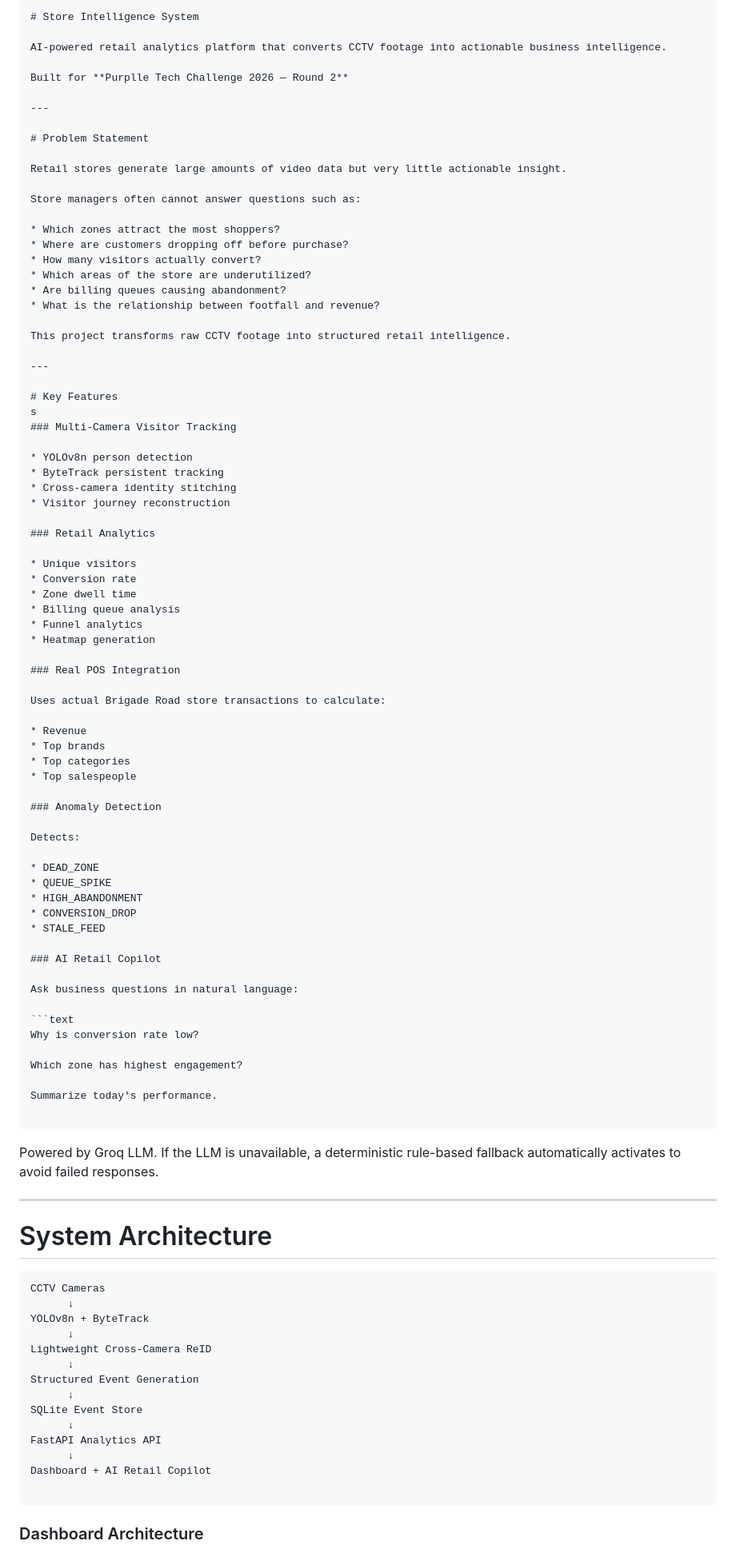
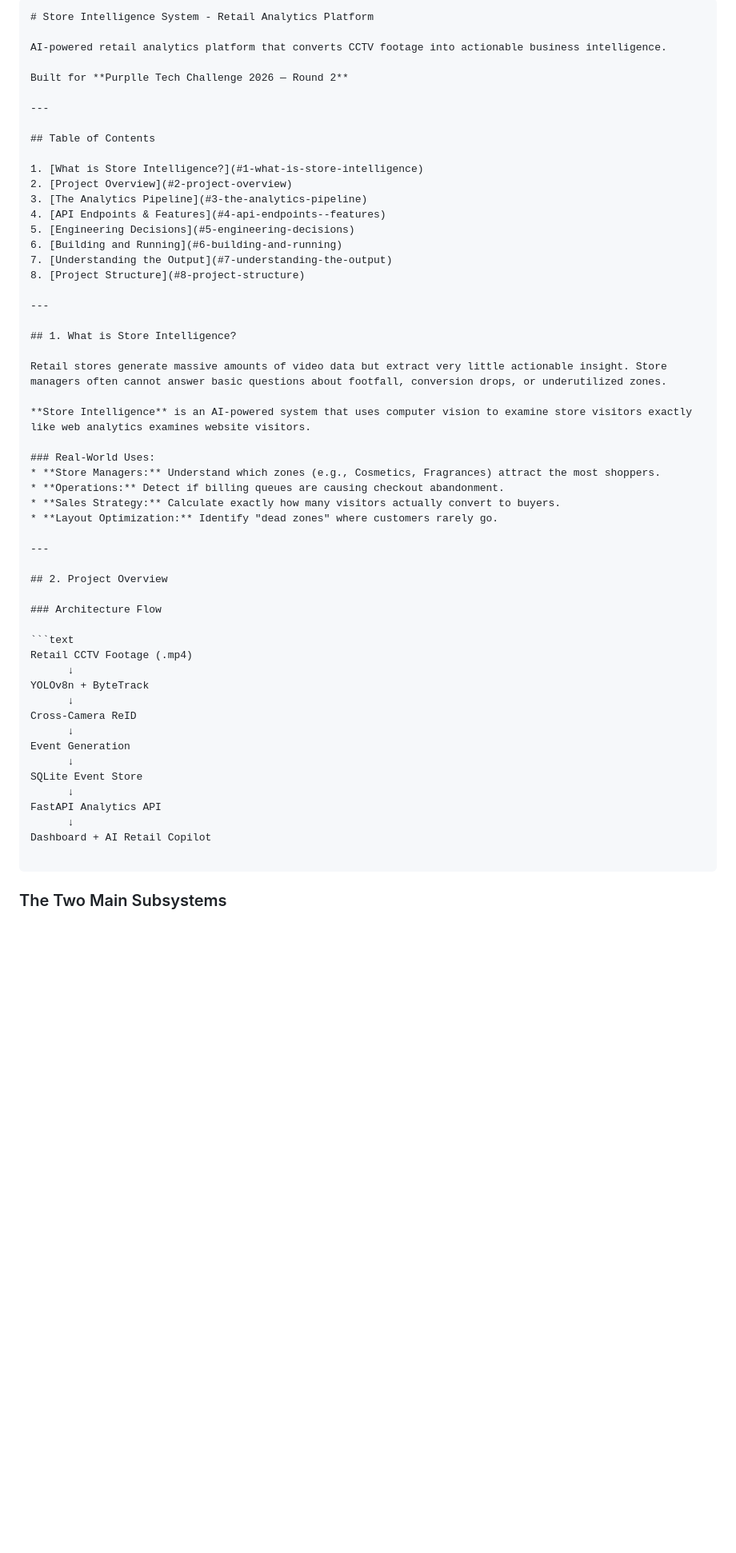
Before and after one commit to garv0716/StoreIQ, a Markdown page: README.md, the part around one of its changes. Shown at 80% size. Rendered like a GitHub page; blank space fills up the shorter version.

Commit message:
Refactor README.md to enhance structure and clarity, updating sections on project overview, problem statement, and key features.

````diff
--- a/README.md
+++ b/README.md
@@ -1,5 +1,5 @@
 ```md
-# Store Intelligence System
+# Store Intelligence System - Retail Analytics Platform
 
 AI-powered retail analytics platform that converts CCTV footage into actionable business intelligence.
 
@@ -7,87 +7,45 @@ Built for **Purplle Tech Challenge 2026 — Round 2**
 
 ---
 
-# Problem Statement
+## Table of Contents
 
-Retail stores generate large amounts of video data but very little actionable insight.
-
-Store managers often cannot answer questions such as:
-
-* Which zones attract the most shoppers?
-* Where are customers dropping off before purchase?
-* How many visitors actually convert?
-* Which areas of the store are underutilized?
-* Are billing queues causing abandonment?
-* What is the relationship between footfall and revenue?
-
-This project transforms raw CCTV footage into structured retail intelligence.
+1. [What is Store Intelligence?](#1-what-is-store-intelligence)
+2. [Project Overview](#2-project-overview)
+3. [The Analytics Pipeline](#3-the-analytics-pipeline)
+4. [API Endpoints & Features](#4-api-endpoints--features)
+5. [Engineering Decisions](#5-engineering-decisions)
+6. [Building and Running](#6-building-and-running)
+7. [Understanding the Output](#7-understanding-the-output)
+8. [Project Structure](#8-project-structure)
 
 ---
 
-# Key Features
-s
-### Multi-Camera Visitor Tracking
+## 1. What is Store Intelligence?
 
-* YOLOv8n person detection
-* ByteTrack persistent tracking
-* Cross-camera identity stitching
-* Visitor journey reconstruction
+Retail stores generate massive amounts of video data but extract very little actionable insight. Store managers often cannot answer basic questions about footfall, conversion drops, or underutilized zones.
 
-### Retail Analytics
+**Store Intelligence** is an AI-powered system that uses computer vision to examine store visitors exactly like web analytics examines website visitors.
 
-* Unique visitors
-* Conversion rate
-* Zone dwell time
-* Billing queue analysis
-* Funnel analytics
-* Heatmap generation
-
-### Real POS Integration
-
-Uses actual Brigade Road store transactions to calculate:
-
-* Revenue
-* Top brands
-* Top categories
-* Top salespeople
-
-### Anomaly Detection
-
-Detects:
-
-* DEAD_ZONE
-* QUEUE_SPIKE
-* HIGH_ABANDONMENT
-* CONVERSION_DROP
-* STALE_FEED
-
-### AI Retail Copilot
-
-Ask business questions in natural language:
-
-```text
-Why is conversion rate low?
-
-Which zone has highest engagement?
-
-Summarize today's performance.
-
-```
-
-Powered by Groq LLM. If the LLM is unavailable, a deterministic rule-based fallback automatically activates to avoid failed responses.
+### Real-World Uses:
+* **Store Managers:** Understand which zones (e.g., Cosmetics, Fragrances) attract the most shoppers.
+* **Operations:** Detect if billing queues are causing checkout abandonment.
+* **Sales Strategy:** Calculate exactly how many visitors actually convert to buyers.
+* **Layout Optimization:** Identify "dead zones" where customers rarely go.
 
 ---
 
-# System Architecture
+## 2. Project Overview
+
+### Architecture Flow
 
 ```text
-CCTV Cameras
+Retail CCTV Footage (.mp4)
       ↓
 YOLOv8n + ByteTrack
       ↓
-Lightweight Cross-Camera ReID
+Cross-Camera ReID
       ↓
-Structured Event Generation
+Event Generation
       ↓
 SQLite Event Store
       ↓
@@ -97,5 +55,5 @@ Dashboard + AI Retail Copilot
 
 ```
 
-### Dashboard Architecture
+### The Two Main Subsystems
 
````
Also changed, not shown: other parts of README.md (+141 -332 lines).
